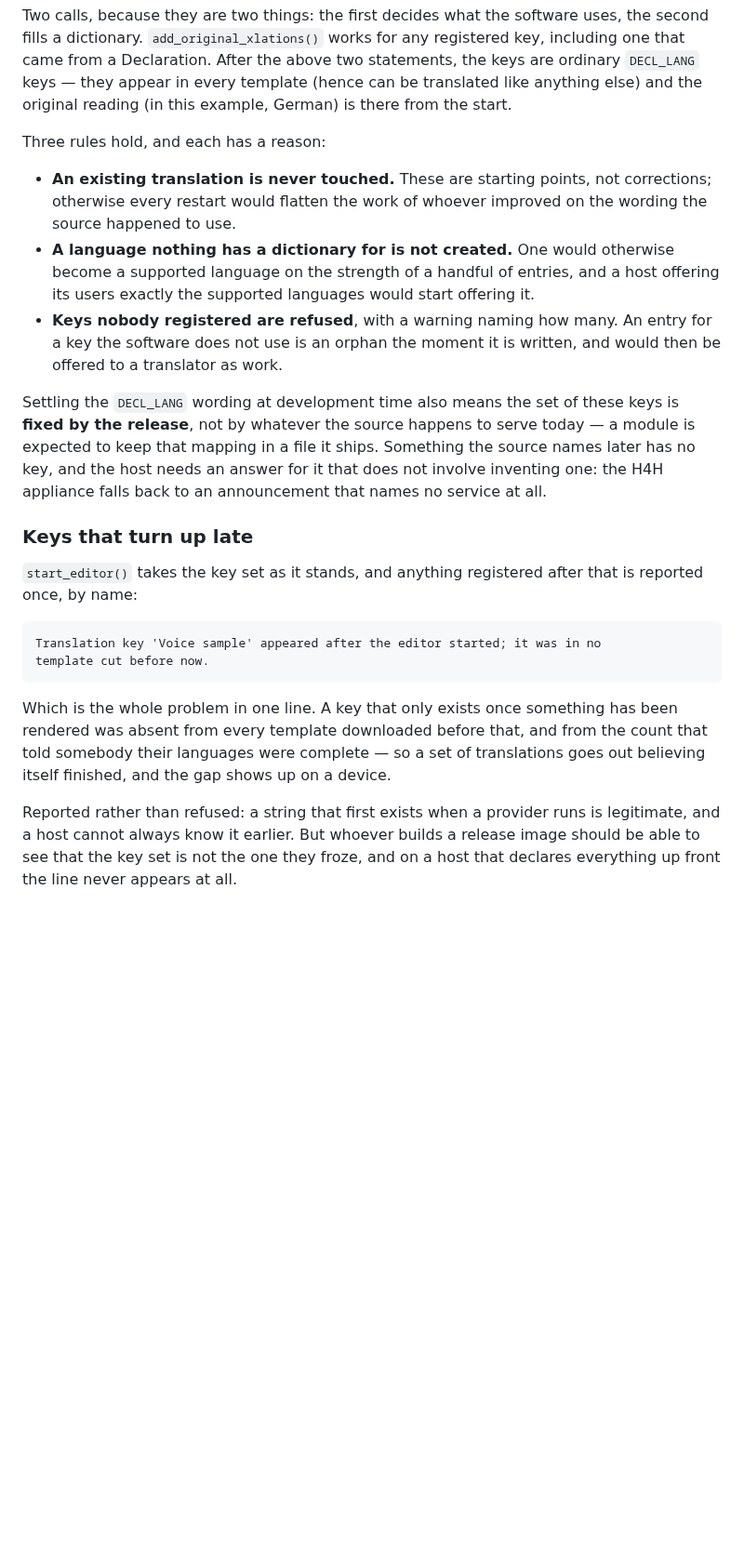
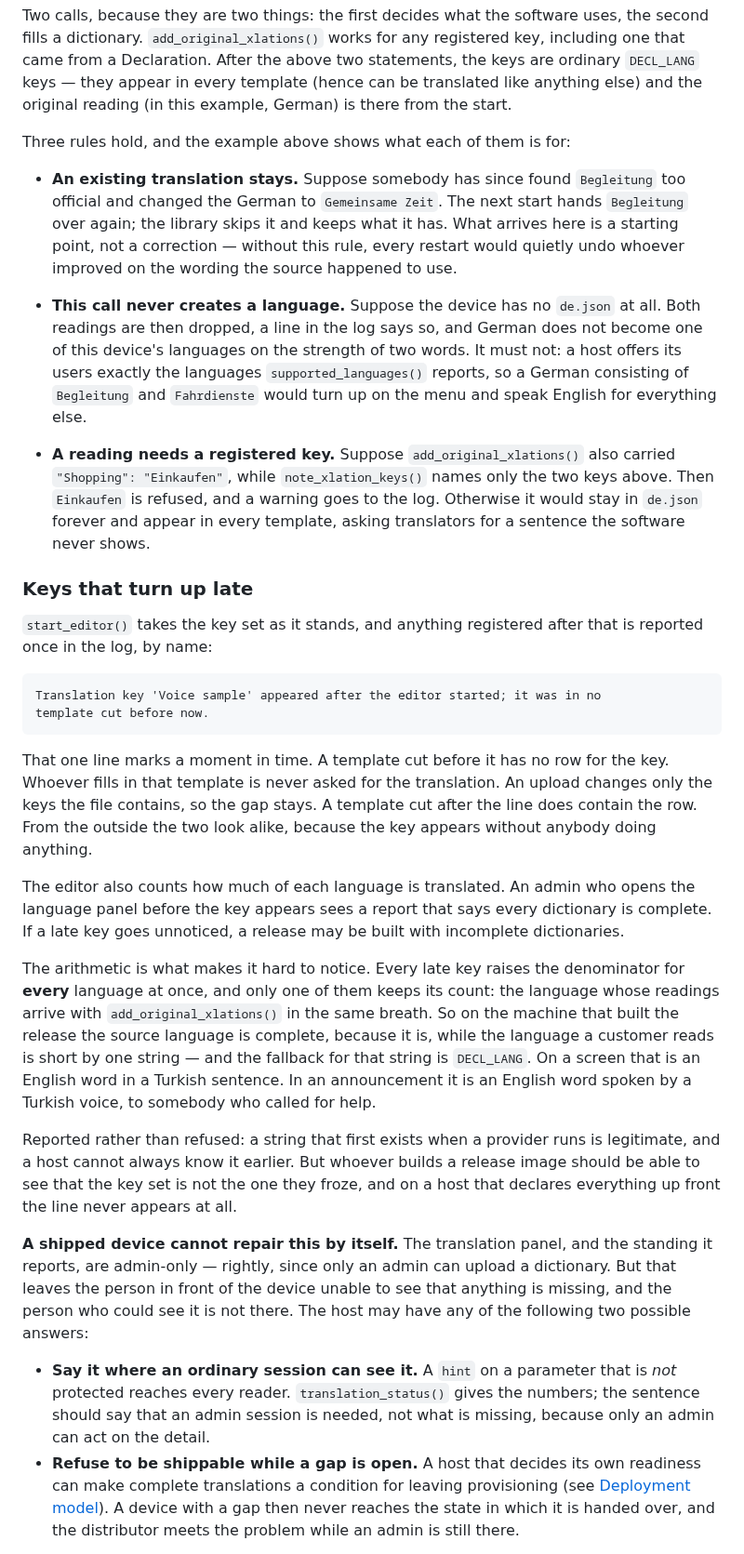
Before and after one commit to saiedt/gpsmcpmms, a Markdown page: README.md, the part around one of its changes. Shown at 93% size. GitHub-like rendering; blank space fills up the shorter version.

````diff
--- a/README.md
+++ b/README.md
@@ -526,43 +538,77 @@ registered key, including one that came from a Declaration. After the above two
 ordinary `DECL_LANG` keys — they appear in every template (hence can be translated like
 anything else) and the original reading (in this example, German) is there from the start.
 
-Three rules hold, and each has a reason:
+Three rules hold, and the example above shows what each of them is for:
 
-* **An existing translation is never touched.** These are starting points, not
-  corrections; otherwise every restart would flatten the work of whoever
-  improved on the wording the source happened to use.
-* **A language nothing has a dictionary for is not created.** One would
-  otherwise become a supported language on the strength of a handful of entries,
-  and a host offering its users exactly the supported languages would start
-  offering it.
-* **Keys nobody registered are refused**, with a warning naming how many. An
-  entry for a key the software does not use is an orphan the moment it is
-  written, and would then be offered to a translator as work.
+* **An existing translation stays.** Suppose somebody has since found `Begleitung`
+  too official and changed the German to `Gemeinsame Zeit`. The next start
+  hands `Begleitung` over again; the library skips it and keeps what it has. What arrives here is a
+  starting point, not a correction — without this rule, every restart would
+  quietly undo whoever improved on the wording the source happened to use.
 
-Settling the `DECL_LANG` wording at development time also means the set of these
-keys is **fixed by the release**, not by whatever the source happens to serve
-today — a module is expected to keep that mapping in a file it ships. Something
-the source names later has no key, and the host needs an answer for it that does
-not involve inventing one: the H4H appliance falls back to an announcement that
-names no service at all.
+* **This call never creates a language.** Suppose the device has no `de.json` at
+  all. Both readings are then dropped, a line in the log says so, and German
+  does not become one of this device's languages on the strength of two words.
+  It must not: a host offers its users exactly the languages
+  `supported_languages()` reports, so a German consisting of `Begleitung` and
+  `Fahrdienste` would turn up on the menu and speak English for everything
+  else.
+
+* **A reading needs a registered key.** Suppose `add_original_xlations()` also
+  carried `"Shopping": "Einkaufen"`, while `note_xlation_keys()` names only the
+  two keys above. Then `Einkaufen` is refused, and a warning goes to the log.
+  Otherwise it would stay in `de.json` forever and appear in every template,
+  asking translators for a sentence the software never shows.
 
 ### Keys that turn up late
 
 `start_editor()` takes the key set as it stands, and anything registered after
-that is reported once, by name:
+that is reported once in the log, by name:
 
 ```
 Translation key 'Voice sample' appeared after the editor started; it was in no
 template cut before now.
 ```
 
-Which is the whole problem in one line. A key that only exists once something
-has been rendered was absent from every template downloaded before that, and
-from the count that told somebody their languages were complete — so a set of
-translations goes out believing itself finished, and the gap shows up on a
-device.
+
+That one line marks a moment in time. A template cut before it has no row for
+the key. Whoever fills in that template is never asked for the translation. An
+upload changes only the keys the file contains, so the gap stays. A template
+cut after the line does contain the row. From the outside the two look alike,
+because the key appears without anybody doing anything.
+
+The editor also counts how much of each language is translated. An admin who
+opens the language panel before the key appears sees a report that says every
+dictionary is complete. If a late key goes unnoticed, a release may be built
+with incomplete dictionaries.
+
+The arithmetic is what makes it hard to notice. Every late key raises the
+denominator for **every** language at once, and only one of them keeps its
+count: the language whose readings arrive with `add_original_xlations()` in the
+same breath. So on the machine that built the release the source language is
+complete, because it is, while the language a customer reads is short by one
+string — and the fallback for that string is `DECL_LANG`. On a screen that is
+an English word in a Turkish sentence. In an announcement it is an English word
+spoken by a Turkish voice, to somebody who called for help.
 
 Reported rather than refused: a string that first exists when a provider runs is
 legitimate, and a host cannot always know it earlier. But whoever builds a
 release image should be able to see that the key set is not the one they froze,
 and on a host that declares everything up front the line never appears at all.
+
+**A shipped device cannot repair this by itself.** The translation panel, and
+the standing it reports, are admin-only — rightly, since only an admin can
+upload a dictionary. But that leaves the person in front of the device unable
+to see that anything is missing, and the person who could see it is not there.
+The host may have any of the following two possible answers:
+
+* **Say it where an ordinary session can see it.** A `hint` on a parameter that
+  is *not* protected reaches every reader. `translation_status()` gives the
+  numbers; the sentence should say that an admin session is needed, not what is
+  missing, because only an admin can act on the detail.
+* **Refuse to be shippable while a gap is open.** A host that decides its own
+  readiness can make complete translations a condition for leaving provisioning
+  (see [Deployment model](#deployment-model)). A device with a gap then never
+  reaches the state in which it is handed over, and the distributor meets the
+  problem while an admin is still there.
+
````
Also changed, not shown: other parts of README.md (+75 -32 lines).
